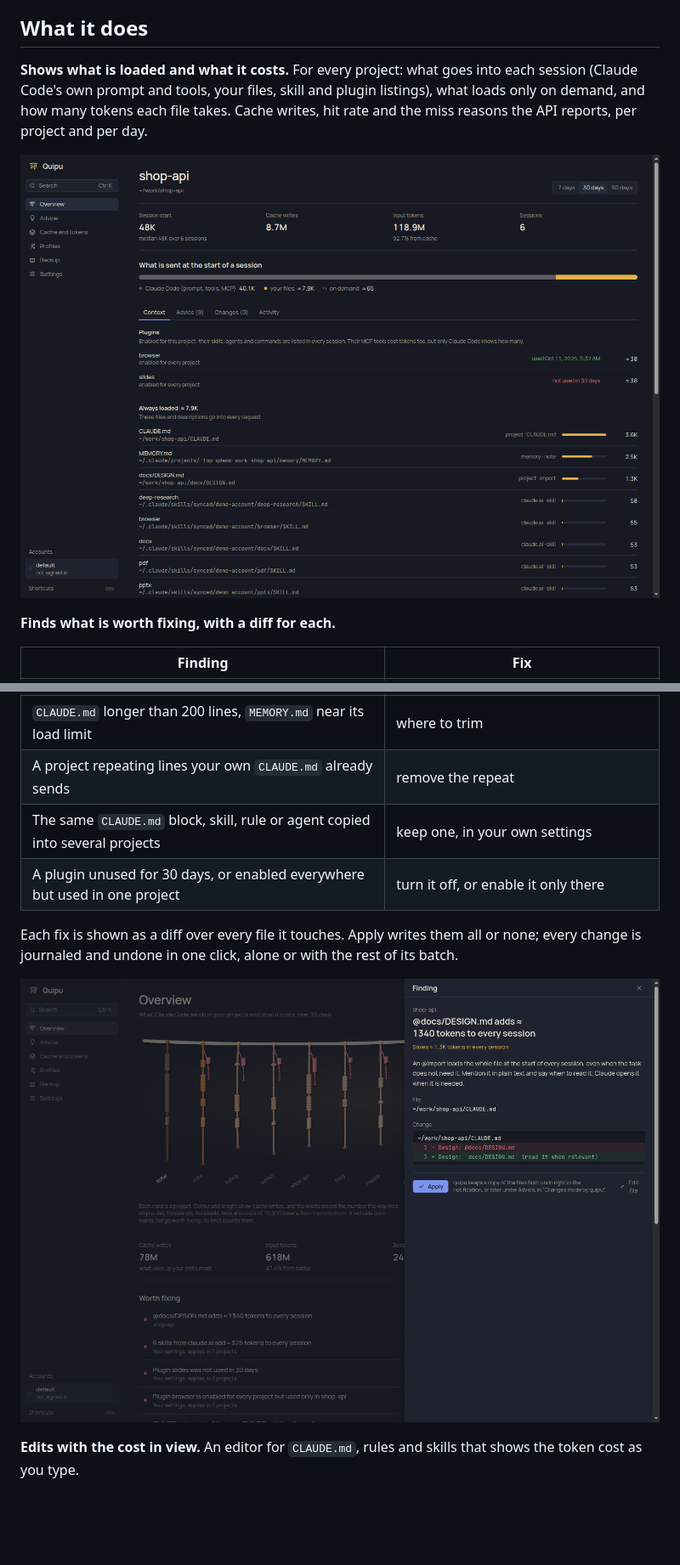
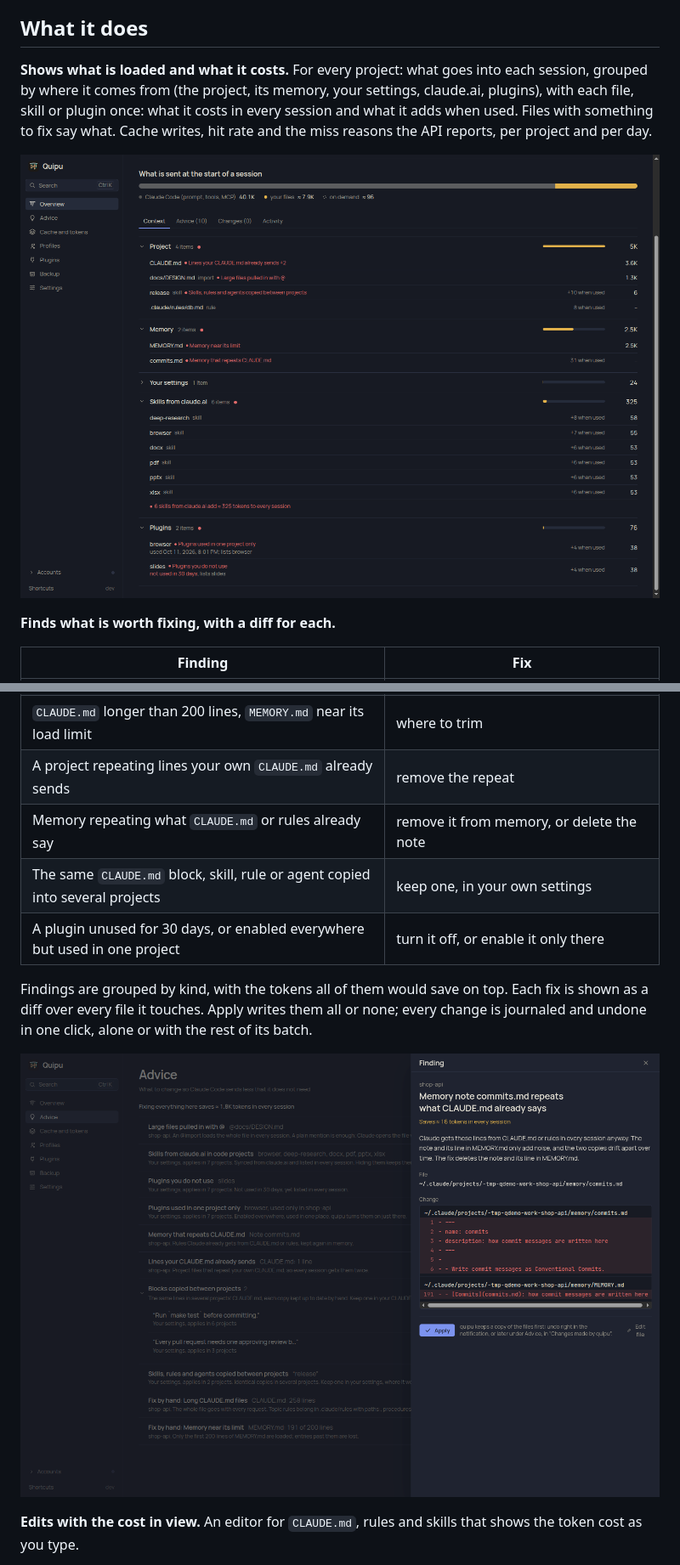
Before and after one commit to axvilab/quipu, a Markdown page: README.md, 2 parts joined by grey strips. Shown at 85% size. Drawn GitHub-style; pictures changed too: docs/images/advice.png, docs/images/project.png; blank space fills up the shorter version.

```diff
--- a/README.md
+++ b/README.md
@@ -24,8 +24,9 @@ version, or once a day if you turn that on.
 
 ## What it does
 
-**Shows what is loaded and what it costs.** For every project: what goes into each session
-(Claude Code's own prompt and tools, your files, skill and plugin listings), what loads only on
-demand, and how many tokens each file takes. Cache writes, hit rate and the miss reasons the API
-reports, per project and per day.
+**Shows what is loaded and what it costs.** For every project: what goes into each session,
+grouped by where it comes from (the project, its memory, your settings, claude.ai, plugins), with
+each file, skill or plugin once: what it costs in every session and what it adds when used. Files
+with something to fix say what. Cache writes, hit rate and the miss reasons the API reports, per
+project and per day.
 
@@ -39,9 +40,11 @@ reports, per project and per day.
 | Skills synced from claude.ai listed in every code project | hide them from the model; they stay available as `/name` |
 | `CLAUDE.md` longer than 200 lines, `MEMORY.md` near its load limit | where to trim |
 | A project repeating lines your own `CLAUDE.md` already sends | remove the repeat |
+| Memory repeating what `CLAUDE.md` or rules already say | remove it from memory, or delete the note |
 | The same `CLAUDE.md` block, skill, rule or agent copied into several projects | keep one, in your own settings |
 | A plugin unused for 30 days, or enabled everywhere but used in one project | turn it off, or enable it only there |
 
-Each fix is shown as a diff over every file it touches. Apply writes them all or none; every
-change is journaled and undone in one click, alone or with the rest of its batch.
+Findings are grouped by kind, with the tokens all of them would save on top. Each fix is shown as
+a diff over every file it touches. Apply writes them all or none; every change is journaled and
+undone in one click, alone or with the rest of its batch.
 
```
Also changed, not shown: other parts of README.md (+2 -2 lines), 12 other files.
